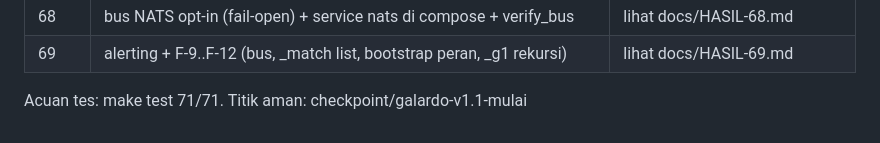
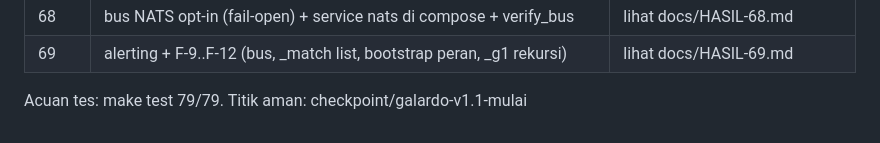
Before and after one commit to eghi1818/Galardo, a Markdown page: docs/STEPLOG.md, the part around the change. GitHub-like rendering.

Commit message:
docs: samakan acuan tes STEPLOG ke 79/79

```diff
--- a/docs/STEPLOG.md
+++ b/docs/STEPLOG.md
@@ -75,4 +75,4 @@
 | 68 | bus NATS opt-in (fail-open) + service nats di compose + verify_bus | lihat docs/HASIL-68.md |
 | 69 | alerting + F-9..F-12 (bus, _match list, bootstrap peran, _g1 rekursi) | lihat docs/HASIL-69.md |
 
-Acuan tes: make test 71/71. Titik aman: checkpoint/galardo-v1.1-mulai
+Acuan tes: make test 79/79. Titik aman: checkpoint/galardo-v1.1-mulai
```
